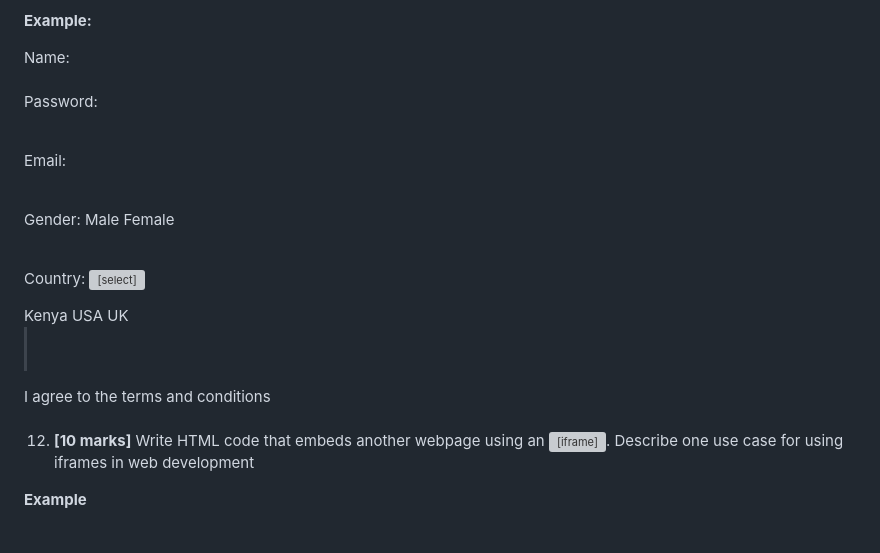
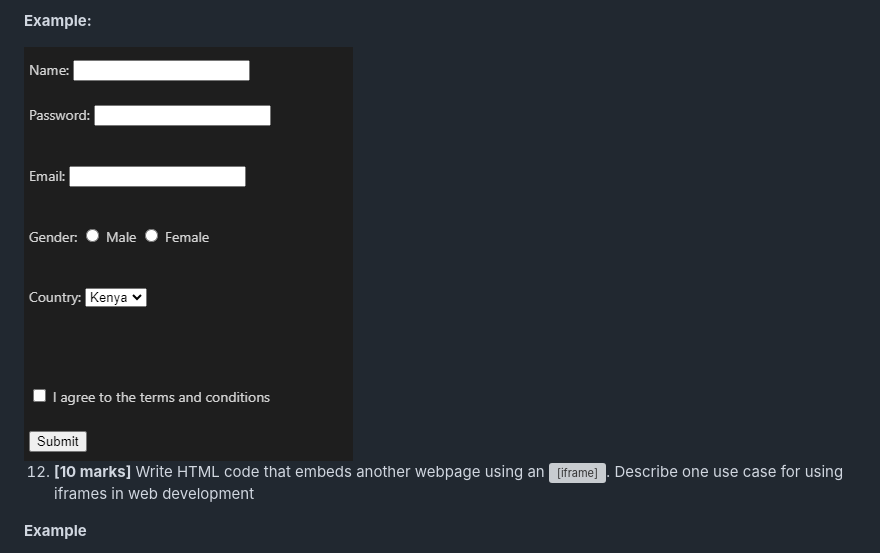
Before and after one commit to DennisKainga/HTML-CSS-COURSE, a Markdown page: README.md, the part around the change printed below. Rendered like a GitHub page; pictures changed too: form.png (added); grey boxes are pictures that could not be loaded.

Commit message:
updated image tags

```diff
--- a/README.md
+++ b/README.md
@@ -121,7 +121,7 @@ Create a comprehensive HTML form with the following crucial form elements:
 
 **Example:**
 
-<form action="/submit" method="post">
+<!-- <form action="/submit" method="post">
   <label for="name">Name:</label>
   <input type="text" id="name" name="name" /><br /><br />
 
@@ -150,7 +150,8 @@ Gender:
   <label for="terms">I agree to the terms and conditions</label><br /><br />
 
   <input type="submit" value="Submit" />
-</form>
+</form> -->
+<img src="form.png" alt="Sample Image" usemap="#image-map"  />
 
 12. **[10 marks]**
     Write HTML code that embeds another webpage using an <iframe>. Describe one use case for using iframes in web development
```
Also changed, not shown: other parts of README.md (+1 -1 lines).
